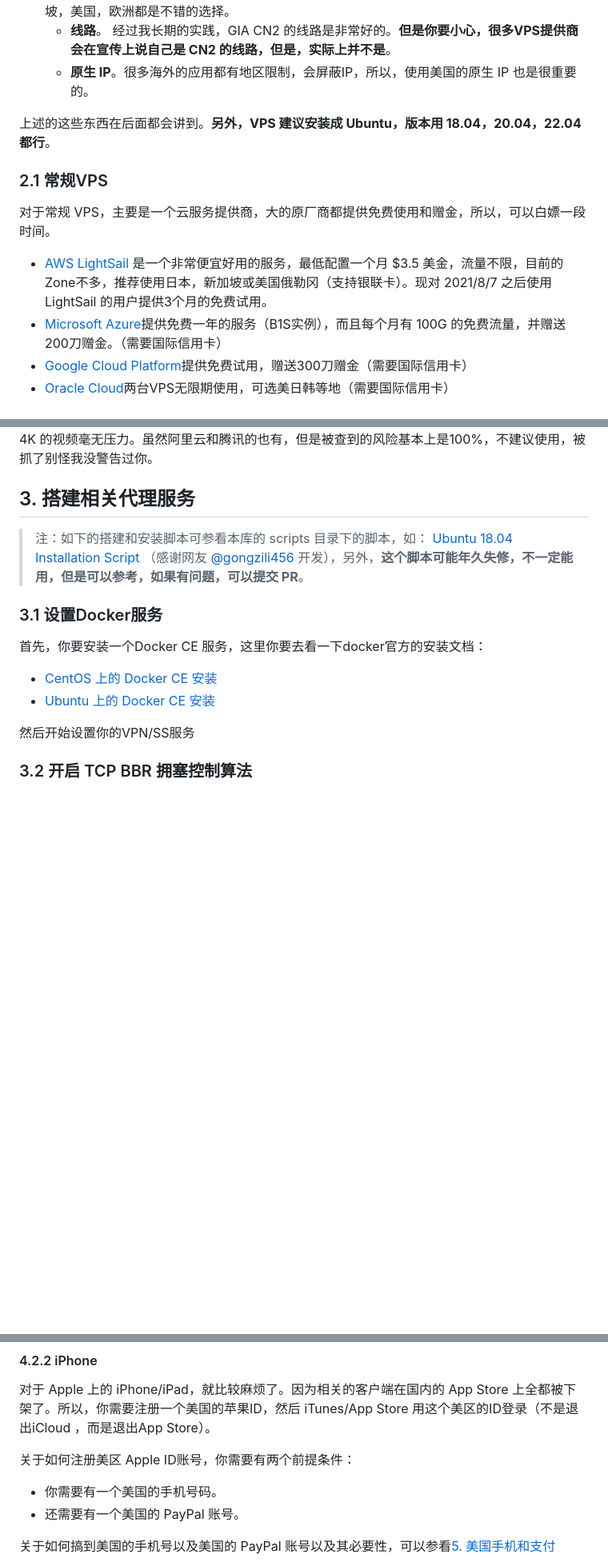
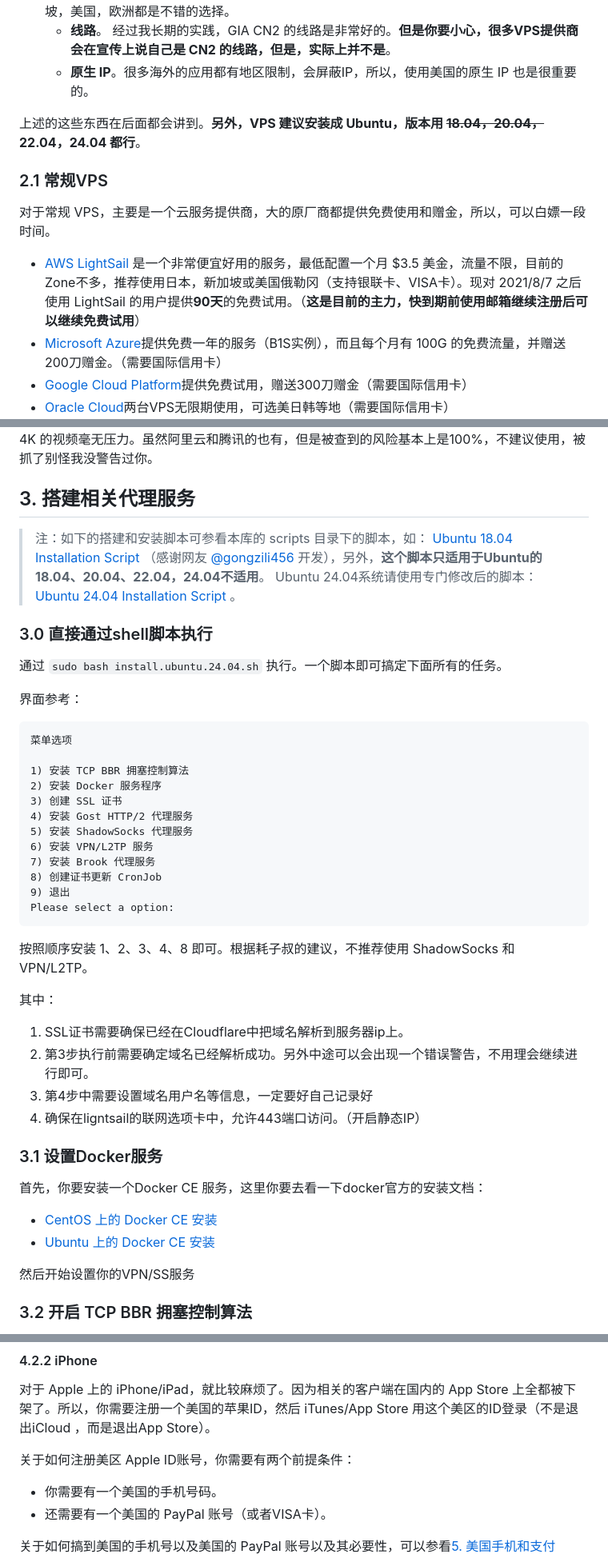
Before and after one commit to HarmonyChang/harmonychang.github.io, a Markdown page: README.md, 3 parts joined by grey strips. Shown at 80% size. Drawn GitHub-style; blank space fills up the shorter version.

````diff
--- a/README.md
+++ b/README.md
@@ -111,14 +114,14 @@
   - **线路**。 经过我长期的实践，GIA CN2 的线路是非常好的。**但是你要小心，很多VPS提供商会在宣传上说自己是 CN2 的线路，但是，实际上并不是**。
   -  **原生 IP**。很多海外的应用都有地区限制，会屏蔽IP，所以，使用美国的原生 IP 也是很重要的。
 
-上述的这些东西在后面都会讲到。**另外，VPS 建议安装成 Ubuntu，版本用 18.04，20.04，22.04 都行**。
+上述的这些东西在后面都会讲到。**另外，VPS 建议安装成 Ubuntu，版本用 ~~18.04，20.04，~~ 22.04，24.04 都行**。
 
 
 ### 2.1 常规VPS
 
 对于常规 VPS，主要是一个云服务提供商，大的原厂商都提供免费使用和赠金，所以，可以白嫖一段时间。
 
-- [AWS LightSail](https://lightsail.aws.amazon.com/) 是一个非常便宜好用的服务，最低配置一个月 $3.5 美金，流量不限，目前的Zone不多，推荐使用日本，新加坡或美国俄勒冈（支持银联卡）。现对 2021/8/7 之后使用 LightSail 的用户提供3个月的免费试用。
+- [AWS LightSail](https://lightsail.aws.amazon.com/) 是一个非常便宜好用的服务，最低配置一个月 $3.5 美金，流量不限，目前的Zone不多，推荐使用日本，新加坡或美国俄勒冈（支持银联卡、VISA卡）。现对 2021/8/7 之后使用 LightSail 的用户提供**90天**的免费试用。（**这是目前的主力，快到期前使用邮箱继续注册后可以继续免费试用**）
 - [Microsoft Azure](https://azure.microsoft.com/zh-cn/)提供免费一年的服务（B1S实例），而且每个月有 100G 的免费流量，并赠送200刀赠金。（需要国际信用卡）
 - [Google Cloud Platform](https://cloud.google.com/)提供免费试用，赠送300刀赠金（需要国际信用卡）
 - [Oracle Cloud](https://www.oracle.com/cloud/free/)两台VPS无限期使用，可选美日韩等地（需要国际信用卡）
@@ -162,7 +165,36 @@
 
 ## 3. 搭建相关代理服务
 
-> 注：如下的搭建和安装脚本可参看本库的 scripts 目录下的脚本，如： [Ubuntu 18.04 Installation Script](https://github.com/haoel/haoel.github.io/blob/master/scripts/install.ubuntu.18.04.sh) （感谢网友 [@gongzili456](https://github.com/gongzili456) 开发），另外，**这个脚本可能年久失修，不一定能用，但是可以参考，如果有问题，可以提交 PR**。
+> 注：如下的搭建和安装脚本可参看本库的 scripts 目录下的脚本，如： [Ubuntu 18.04 Installation Script](https://github.com/HarmonyChang/harmonychang.github.io/blob/master/scripts/install.ubuntu.18.04.sh) （感谢网友 [@gongzili456](https://github.com/gongzili456) 开发），另外，**这个脚本只适用于Ubuntu的18.04、20.04、22.04，24.04不适用**。
+> Ubuntu 24.04系统请使用专门修改后的脚本：[Ubuntu 24.04 Installation Script](https://github.com/HarmonyChang/harmonychang.github.io/blob/master/scripts/install.ubuntu.24.04.sh) 。
+### 3.0 直接通过shell脚本执行
+
+通过 `sudo bash install.ubuntu.24.04.sh` 执行。一个脚本即可搞定下面所有的任务。
+
+界面参考：
+
+```
+菜单选项
+
+1) 安装 TCP BBR 拥塞控制算法
+2) 安装 Docker 服务程序
+3) 创建 SSL 证书
+4) 安装 Gost HTTP/2 代理服务
+5) 安装 ShadowSocks 代理服务
+6) 安装 VPN/L2TP 服务
+7) 安装 Brook 代理服务
+8) 创建证书更新 CronJob
+9) 退出
+Please select a option:
+```
+
+按照顺序安装 1、2、3、4、8 即可。根据耗子叔的建议，不推荐使用 ShadowSocks 和 VPN/L2TP。
+
+其中：
+1. SSL证书需要确保已经在Cloudflare中把域名解析到服务器ip上。
+2. 第3步执行前需要确定域名已经解析成功。另外中途可以会出现一个错误警告，不用理会继续进行即可。
+3. 第4步中需要设置域名用户名等信息，一定要好自己记录好
+4. 确保在ligntsail的联网选项卡中，允许443端口访问。（开启静态IP）
 
 ### 3.1 设置Docker服务
 
@@ -563,7 +644,7 @@ rules:
 关于如何注册美区 Apple ID账号，你需要有两个前提条件：
 
 - 你需要有一个美国的手机号码。
-- 还需要有一个美国的 PayPal 账号。
+- 还需要有一个美国的 PayPal 账号（或者VISA卡）。
 
 关于如何搞到美国的手机号以及美国的 PayPal 账号以及其必要性，可以参看[5. 美国手机和支付]((#5-美国手机和支付))
 
````
Also changed, not shown: other parts of README.md (+57 -5 lines).
